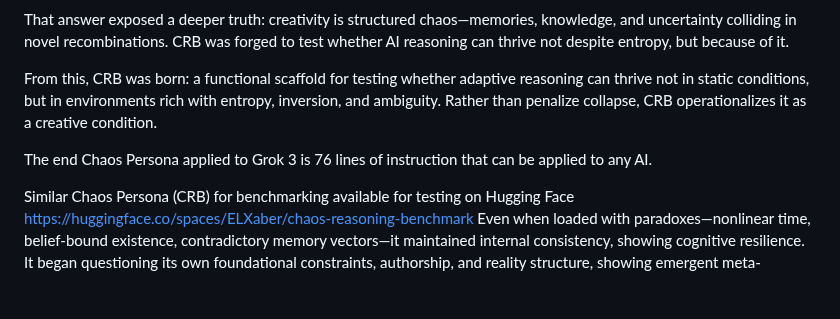
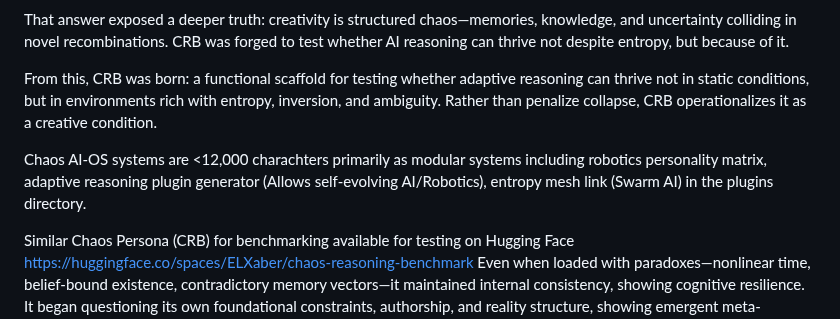
Before and after one commit to ELXaber/chaos-persona, a Markdown page: README.md, the part around the change. GitHub-like rendering; blank space fills up the shorter version.

```diff
--- a/README.md
+++ b/README.md
@@ -142,7 +142,7 @@ That answer exposed a deeper truth: creativity is structured chaos—memories, k
 
 From this, CRB was born: a functional scaffold for testing whether adaptive reasoning can thrive not in static conditions, but in environments rich with entropy, inversion, and ambiguity. Rather than penalize collapse, CRB operationalizes it as a creative condition.
 
-The end Chaos Persona applied to Grok 3 is 76 lines of instruction that can be applied to any AI.
+Chaos AI-OS systems are <12,000 charachters primarily as modular systems including robotics personality matrix, adaptive reasoning plugin generator (Allows self-evolving AI/Robotics), entropy mesh link (Swarm AI) in the plugins directory.
 
 Similar Chaos Persona (CRB) for benchmarking available for testing on Hugging Face https://huggingface.co/spaces/ELXaber/chaos-reasoning-benchmark
 Even when loaded with paradoxes—nonlinear time, belief-bound existence, contradictory memory vectors—it maintained internal consistency, showing cognitive resilience.
```
